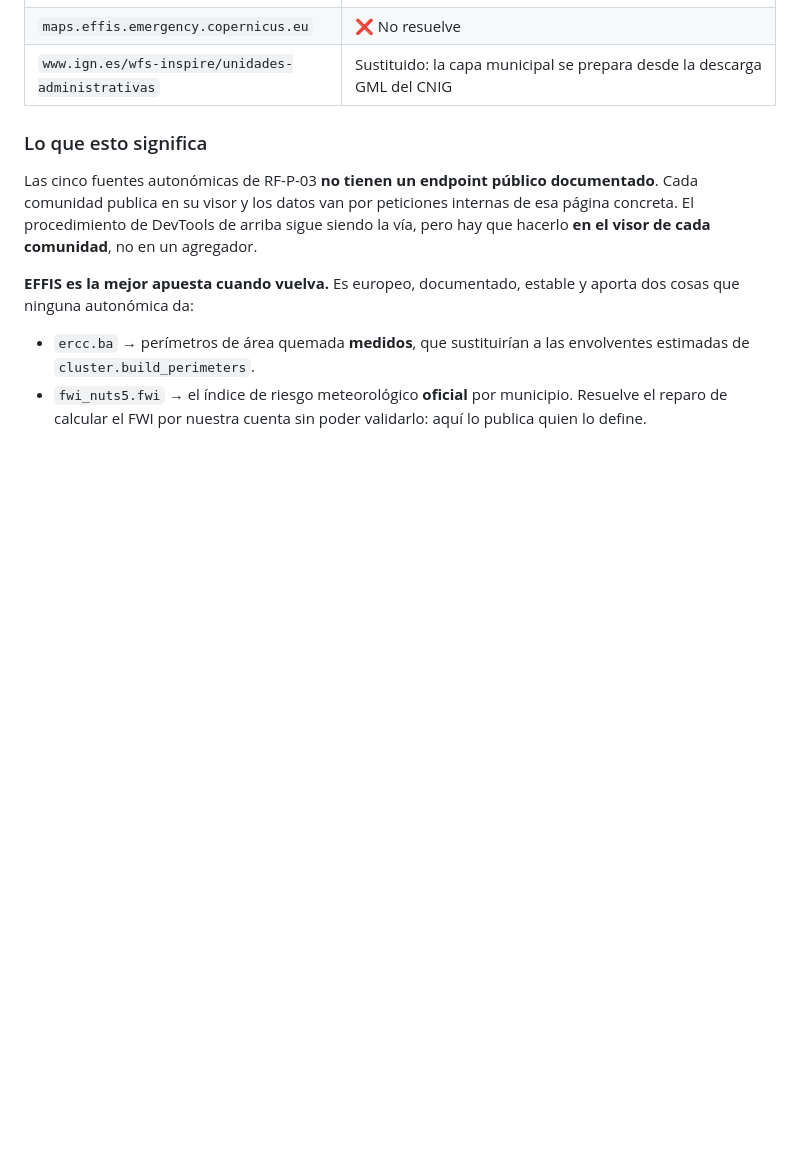
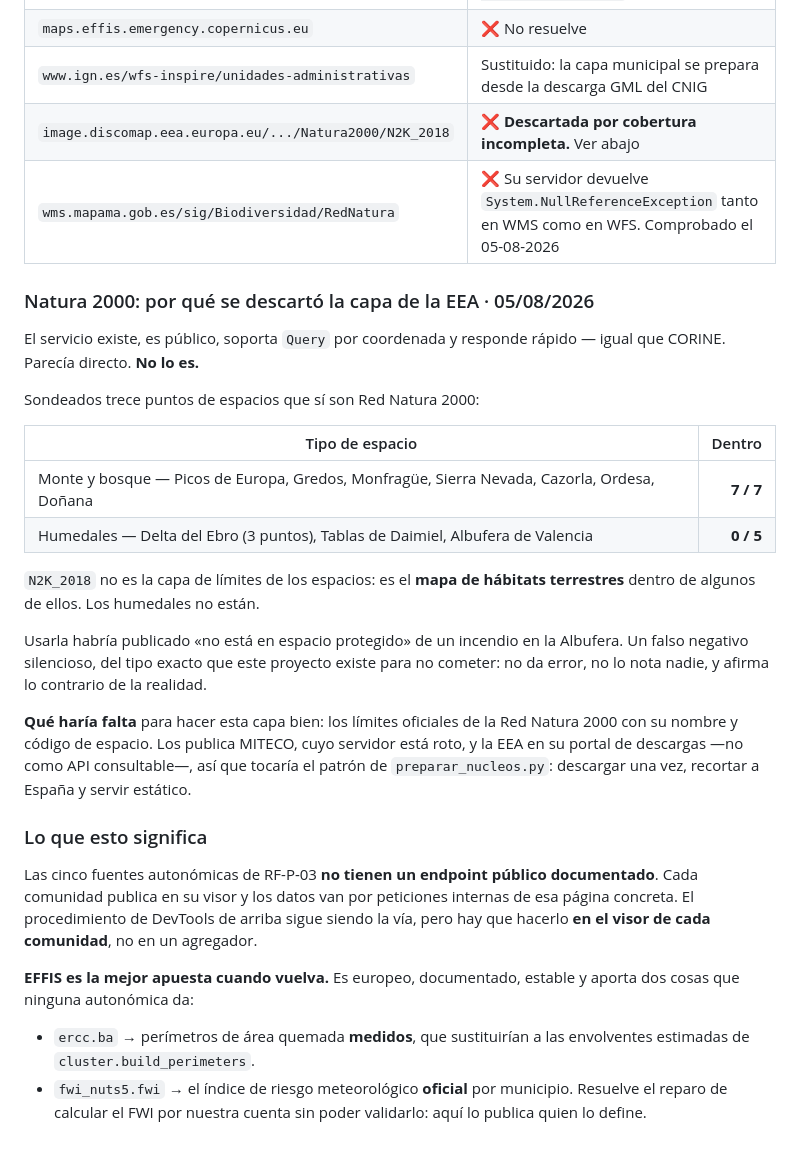
Before and after one commit to pedromaaz13/incendios_forestales_app, a Markdown page: docs/COMO-CONECTAR-LAS-FUENTES.md, the part around the change. GitHub-like rendering; blank space fills up the shorter version.

Commit message:
docs: Natura 2000 descartada por cobertura incompleta (#54)
La capa de la EEA parecia directa: mismo servicio que CORINE, publica, soporta
Query por coordenada y responde rapido. Sondeada con trece puntos de espacios
que si son Red Natura 2000, el resultado descalifica la fuente:

  monte y bosque   7 de 7 dentro
  humedales        0 de 5 dentro

N2K_2018 no es la capa de limites de los espacios: es el mapa de habitats
terrestres dentro de algunos. Los humedales no estan.

Usarla habria publicado "no esta en espacio protegido" de un incendio en la
Albufera o en las Tablas de Daimiel. Un falso negativo silencioso, del tipo que
este proyecto existe para no cometer: no da error, no lo nota nadie, y afirma lo
contrario de la realidad.

El WMS de MITECO, que si tiene los limites oficiales con nombre, devuelve
NullReferenceException tanto en WMS como en WFS.

Queda documentado con las coordenadas probadas y que haria falta para hacerlo
bien, para que nadie repita el sondeo.

Co-authored-by: Claude Opus 5 <noreply@anthropic.com>

```diff
--- a/docs/COMO-CONECTAR-LAS-FUENTES.md
+++ b/docs/COMO-CONECTAR-LAS-FUENTES.md
@@ -230,6 +230,34 @@ ya lo excluye.
 | `ies-ows.jrc.ec.europa.eu/effis` (WFS) | ⚠️ Anuncia las capas buenas —`ercc.ba` áreas quemadas, `fwi_nuts5.fwi` índice de riesgo, `ercc.hs_24hrs_point`— pero **su backend Oracle está caído**: `msOracleSpatialLayerOpen(): Connection failure`. Reintentar |
 | `maps.effis.emergency.copernicus.eu` | ❌ No resuelve |
 | `www.ign.es/wfs-inspire/unidades-administrativas` | Sustituido: la capa municipal se prepara desde la descarga GML del CNIG |
+| `image.discomap.eea.europa.eu/.../Natura2000/N2K_2018` | ❌ **Descartada por cobertura incompleta.** Ver abajo |
+| `wms.mapama.gob.es/sig/Biodiversidad/RedNatura` | ❌ Su servidor devuelve `System.NullReferenceException` tanto en WMS como en WFS. Comprobado el 05-08-2026 |
+
+### Natura 2000: por qué se descartó la capa de la EEA · 05/08/2026
+
+El servicio existe, es público, soporta `Query` por coordenada y responde
+rápido — igual que CORINE. Parecía directo. **No lo es.**
+
+Sondeados trece puntos de espacios que sí son Red Natura 2000:
+
+| Tipo de espacio | Dentro |
+|---|---:|
+| Monte y bosque — Picos de Europa, Gredos, Monfragüe, Sierra Nevada, Cazorla, Ordesa, Doñana | **7 / 7** |
+| Humedales — Delta del Ebro (3 puntos), Tablas de Daimiel, Albufera de Valencia | **0 / 5** |
+
+`N2K_2018` no es la capa de límites de los espacios: es el **mapa de hábitats
+terrestres** dentro de algunos de ellos. Los humedales no están.
+
+Usarla habría publicado «no está en espacio protegido» de un incendio en la
+Albufera. Un falso negativo silencioso, del tipo exacto que este proyecto existe
+para no cometer: no da error, no lo nota nadie, y afirma lo contrario de la
+realidad.
+
+**Qué haría falta** para hacer esta capa bien: los límites oficiales de la Red
+Natura 2000 con su nombre y código de espacio. Los publica MITECO, cuyo servidor
+está roto, y la EEA en su portal de descargas —no como API consultable—, así que
+tocaría el patrón de `preparar_nucleos.py`: descargar una vez, recortar a España
+y servir estático.
 
 ### Lo que esto significa
 
```
Also changed, not shown: docs/ESTADO-DEL-PROYECTO.md (+6 -2 lines).
